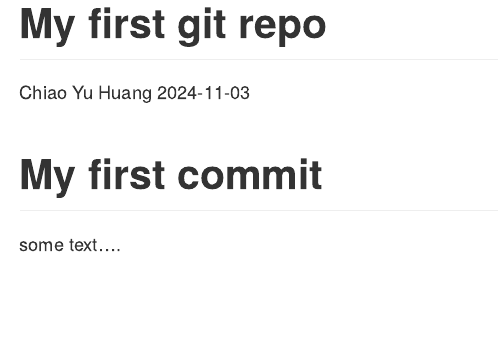
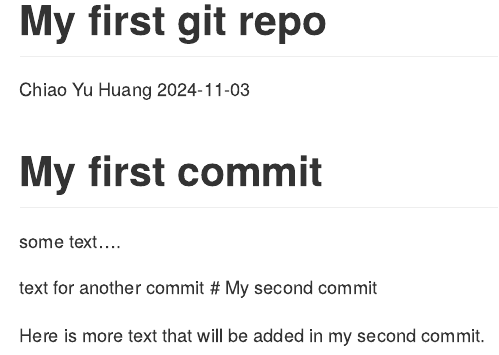
Before and after one commit to OliviaHuang912/data550-test-repo, an R Markdown document (README.Rmd): the page in a window 1100 px wide, from its top. Rendered offline with R 4.5, knitr and Pandoc, with nearby package versions.

Commit message:
add a line to README.Rmd

```diff
--- a/README.Rmd
+++ b/README.Rmd
@@ -8,3 +8,8 @@ output: github_document
 # My first commit
 
 some text....
+
+text for another commit
+# My second commit
+
+Here is more text that will be added in my second commit.
```
